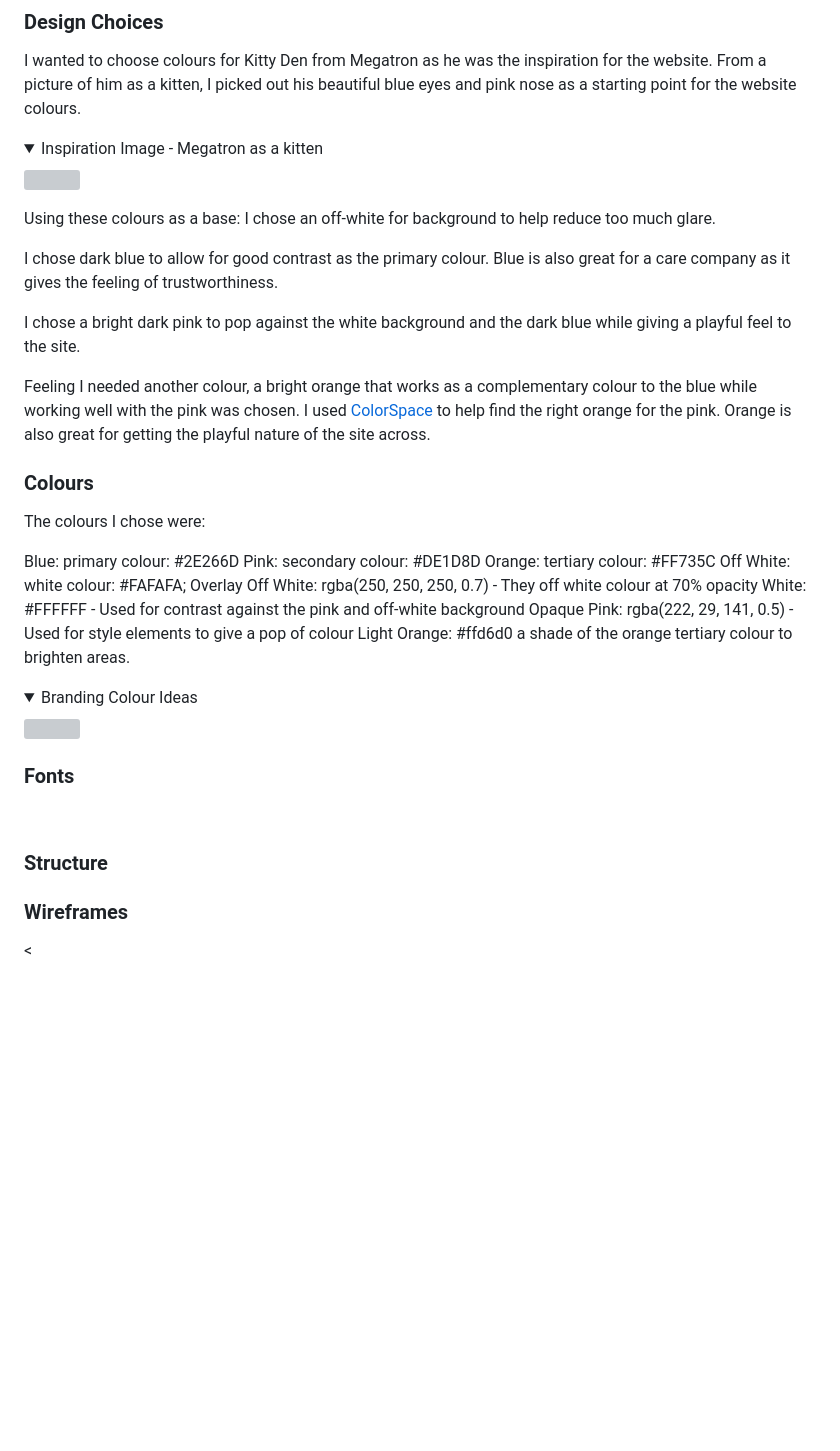
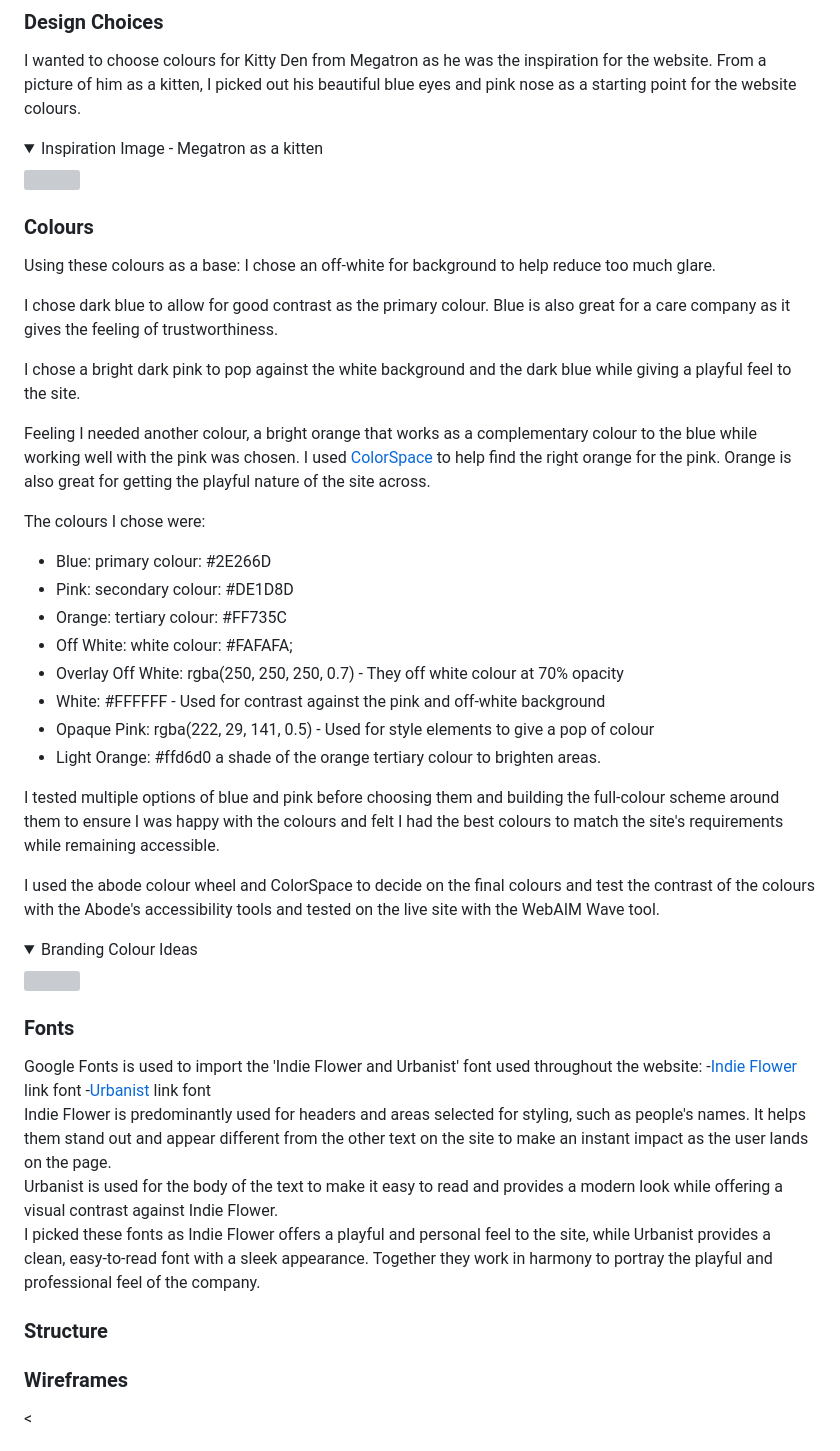
Before and after one commit to Hanmb17/CI_MS1_CATTERY, a Markdown page: README.md, the part around the change. Drawn GitHub-style; folded sections open; blank space fills up the shorter version; grey boxes are pictures that could not be loaded.

Commit message:
Add Font info to Readme

```diff
--- a/README.md
+++ b/README.md
@@ -111,6 +111,7 @@ I wanted to choose colours for Kitty Den from Megatron as he was the inspiration
 <img src="">
 </details>
 
+### Colours
 Using these colours as a base:
 I chose an off-white for background to help reduce too much glare.
 
@@ -121,33 +122,36 @@ I chose a bright dark pink to pop against the white background and the dark blue
 
 Feeling I needed another colour, a bright orange that works as a complementary colour to the blue while working well with the pink was chosen. I used [ColorSpace](https://mycolor.space/) to help find the right orange for the pink. Orange is also great for getting the playful nature of the site across.
 
-### Colours
 The colours I chose were:
 
-Blue: primary colour: #2E266D
-Pink: secondary colour: #DE1D8D
-Orange: tertiary colour: #FF735C
-Off White: white colour: #FAFAFA;
-Overlay Off White: rgba(250, 250, 250, 0.7) - They off white colour at 70% opacity
-White: #FFFFFF - Used for contrast against the pink and off-white background
-Opaque Pink: rgba(222, 29, 141, 0.5) - Used for style elements to give a pop of colour
-Light Orange: #ffd6d0 a shade of the orange tertiary colour to brighten areas.
+- Blue: primary colour: #2E266D
+- Pink: secondary colour: #DE1D8D
+- Orange: tertiary colour: #FF735C
+- Off White: white colour: #FAFAFA;
+- Overlay Off White: rgba(250, 250, 250, 0.7) - They off white colour at 70% opacity
+- White: #FFFFFF - Used for contrast against the pink and off-white background
+- Opaque Pink: rgba(222, 29, 141, 0.5) - Used for style elements to give a pop of colour
+- Light Orange: #ffd6d0 a shade of the orange tertiary colour to brighten areas.
 
+I tested multiple options of blue and pink before choosing them and building the full-colour scheme around them to ensure I was happy with the colours and felt I had the best colours to match the site's requirements while remaining accessible.
+
+I used the abode colour wheel and ColorSpace to decide on the final colours and test the contrast of the colours with the Abode's accessibility tools and tested on the live site with the WebAIM Wave tool.
 
 <details><summary>Branding Colour Ideas</summary>
 <img>
 </details>
 
 ### Fonts
-
-
-
+Google Fonts is used to import the 'Indie Flower and Urbanist' font used throughout the website:
+-[Indie Flower]() link font
+-[Urbanist]() link font
 <br>
-
-
+Indie Flower is predominantly used for headers and areas selected for styling, such as people's names. It helps them stand out and appear different from the other text on the site to make an instant impact as the user lands on the page.
+<br>
+Urbanist is used for the body of the text to make it easy to read and provides a modern look while offering a visual contrast against Indie Flower.
+<br>
+I picked these fonts as Indie Flower offers a playful and personal feel to the site, while Urbanist provides a clean, easy-to-read font with a sleek appearance. Together they work in harmony to portray the playful and professional feel of the company.
 ### Structure
-
-
 
 
 ### Wireframes
```
